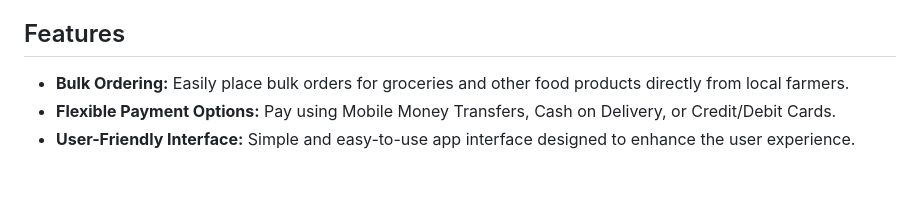
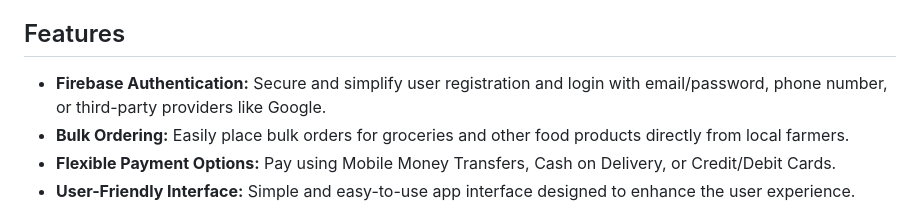
Before and after one commit to martinsigei/zeroHunger-Project, a Markdown page: README.md, the part around the change. Drawn GitHub-style; blank space fills up the shorter version.

```diff
--- a/README.md
+++ b/README.md
@@ -4,6 +4,7 @@ ZeroHunger Logistics is a digital platform committed to bridging the gap from fa
 
 ## Features
 
+- **Firebase Authentication:** Secure and simplify user registration and login with email/password, phone number, or third-party providers like Google.
 - **Bulk Ordering:** Easily place bulk orders for groceries and other food products directly from local farmers.
 - **Flexible Payment Options:** Pay using Mobile Money Transfers, Cash on Delivery, or Credit/Debit Cards.
 - **User-Friendly Interface:** Simple and easy-to-use app interface designed to enhance the user experience.
```
